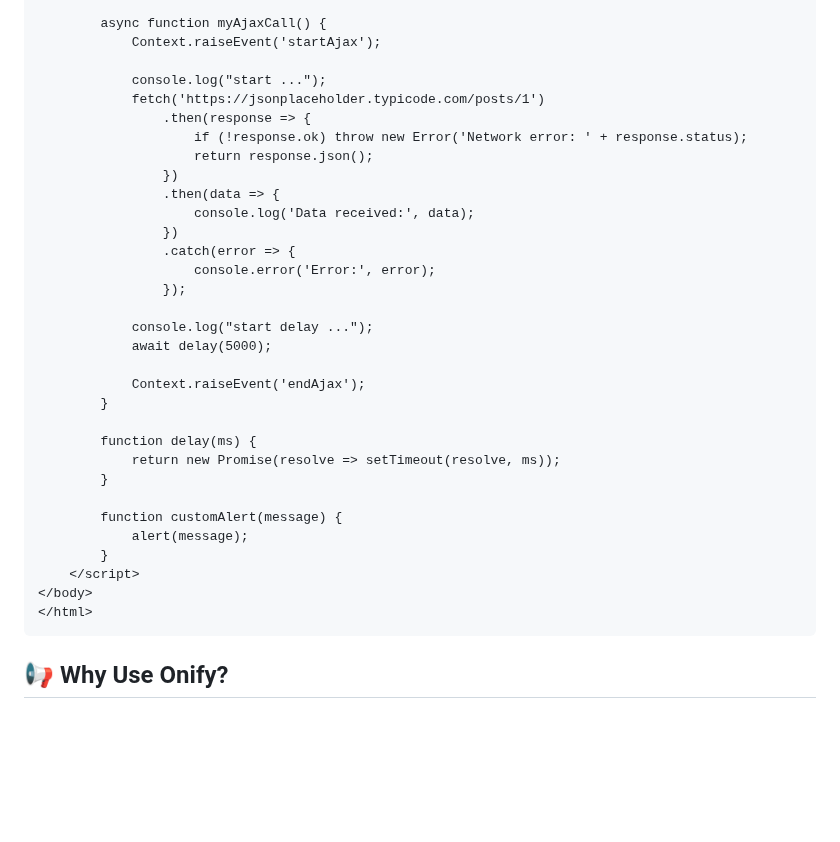
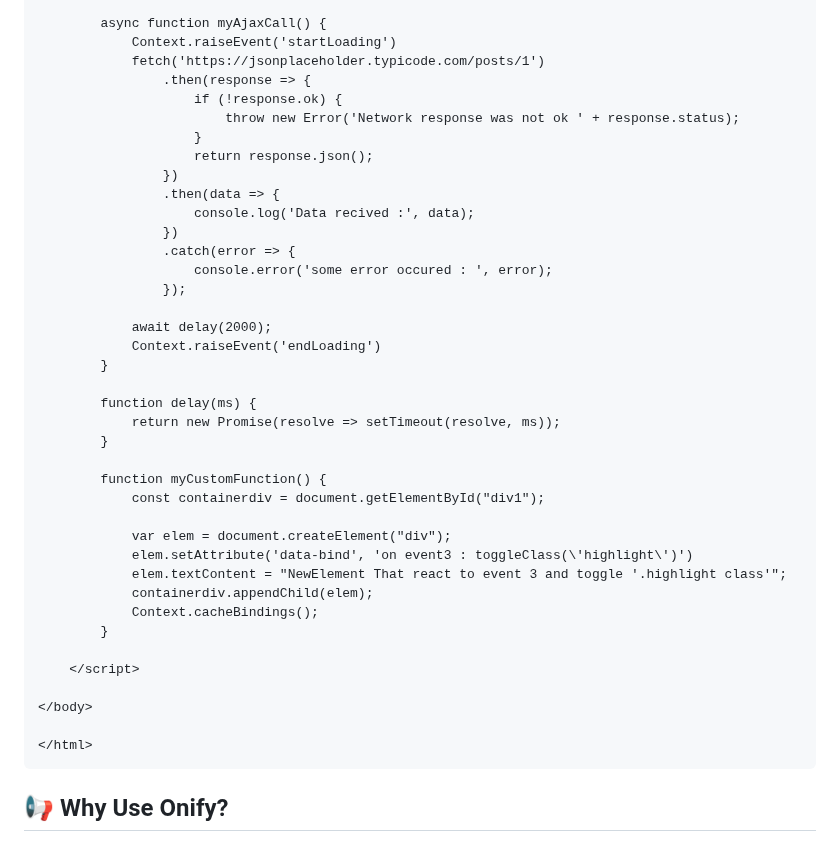
Before and after one commit to masoudfarahani/ELE.Onify, a Markdown page: README.md, the part around one of its changes. Rendered like a GitHub page; blank space fills up the shorter version.

````diff
--- a/README.md
+++ b/README.md
@@ -97,35 +145,42 @@ Onify ships with a few simple built-in handlers:
 
         async function myAjaxCall() {
-            Context.raiseEvent('startAjax');
-
-            console.log("start ...");
+            Context.raiseEvent('startLoading')
             fetch('https://jsonplaceholder.typicode.com/posts/1')
                 .then(response => {
-                    if (!response.ok) throw new Error('Network error: ' + response.status);
+                    if (!response.ok) {
+                        throw new Error('Network response was not ok ' + response.status);
+                    }
                     return response.json();
                 })
                 .then(data => {
-                    console.log('Data received:', data);
+                    console.log('Data recived :', data);
                 })
                 .catch(error => {
-                    console.error('Error:', error);
+                    console.error('some error occured : ', error);
                 });
 
-            console.log("start delay ...");
-            await delay(5000);
-
-            Context.raiseEvent('endAjax');
+            await delay(2000);
+            Context.raiseEvent('endLoading')
         }
 
         function delay(ms) {
             return new Promise(resolve => setTimeout(resolve, ms));
         }
 
-        function customAlert(message) {
-            alert(message);
+        function myCustomFunction() {
+            const containerdiv = document.getElementById("div1");
+
+            var elem = document.createElement("div");
+            elem.setAttribute('data-bind', 'on event3 : toggleClass(\'highlight\')')
+            elem.textContent = "NewElement That react to event 3 and toggle '.highlight class'";
+            containerdiv.appendChild(elem);
+            Context.cacheBindings();
         }
+
     </script>
+
 </body>
+
 </html>
 ```
 
````
Also changed, not shown: other parts of README.md (+67 -19 lines).
